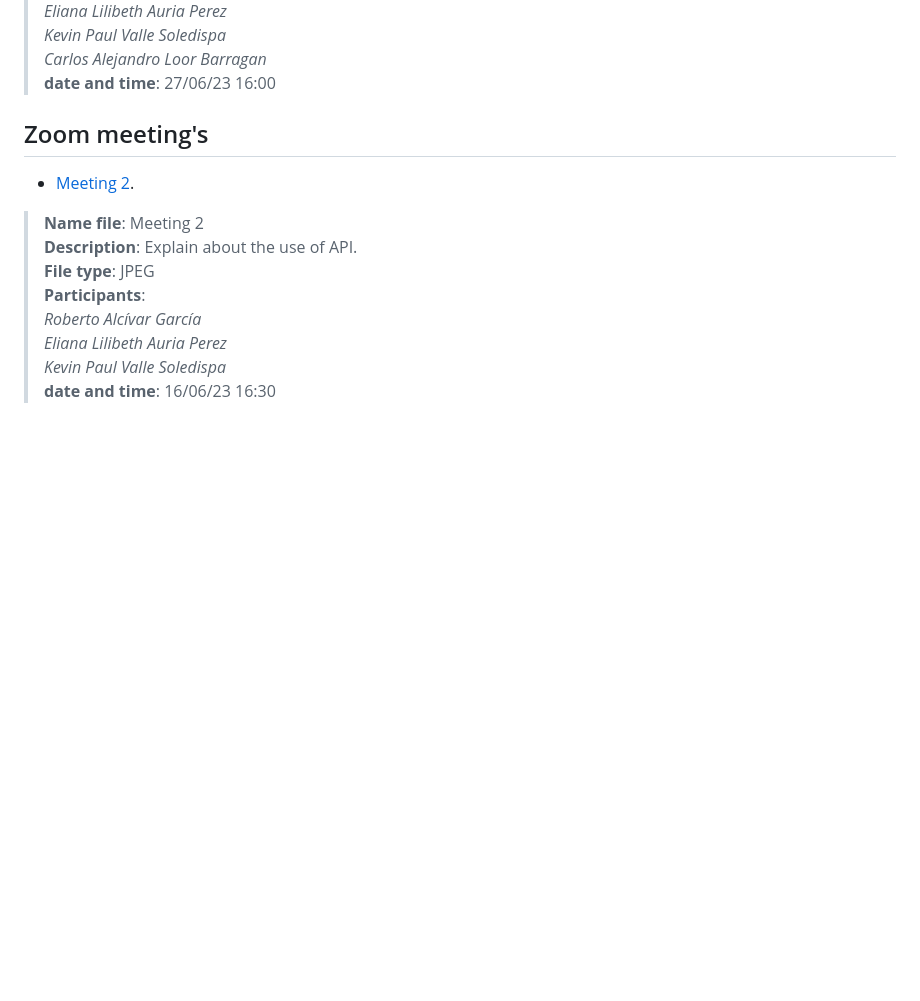
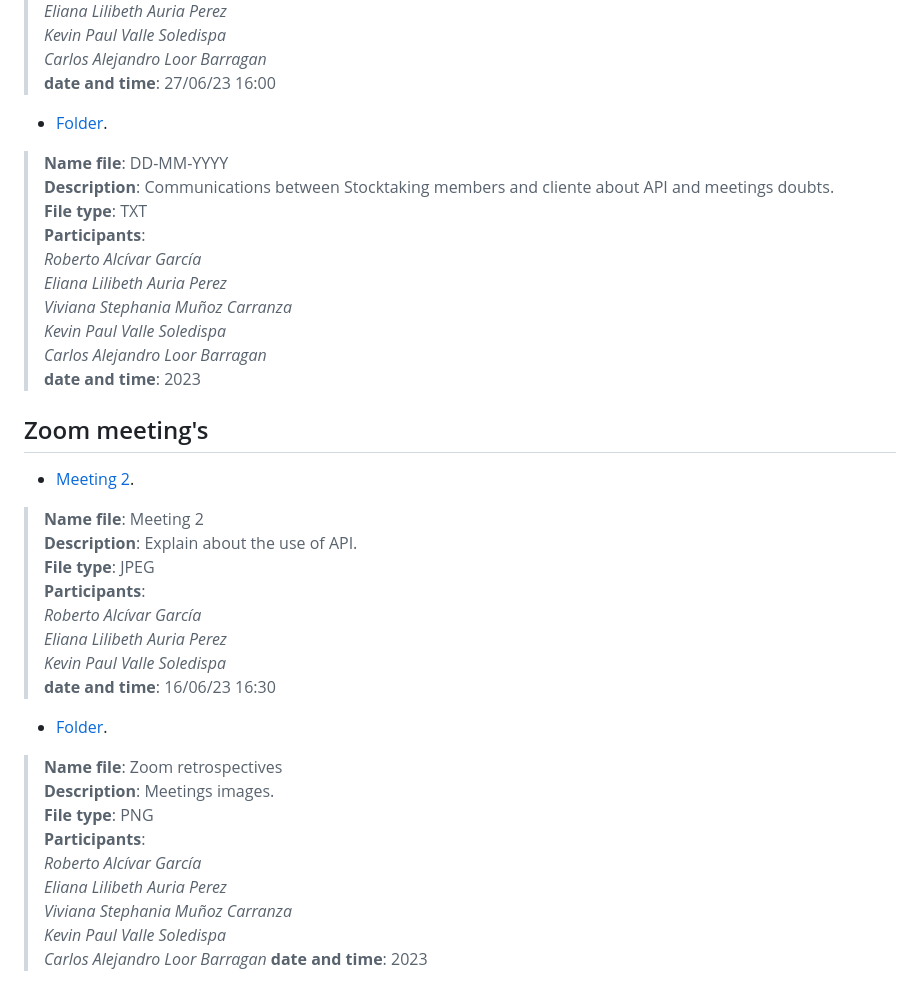
Before and after one commit to eauria12/T2, a Markdown page: Communications/README.md, the part around one of its changes. Drawn GitHub-style; blank space fills up the shorter version.

```diff
--- a/Communications/README.md
+++ b/Communications/README.md
@@ -54,6 +84,17 @@ _Eliana Lilibeth Auria Perez_
 _Kevin Paul Valle Soledispa_
 _Carlos Alejandro Loor Barragan_
 > **date and time**: 27/06/23 16:00
+-  [Folder](https://github.com/eauria12/T2/tree/master/Communications/Whatsapp/Chat's).
+> **Name file**: DD-MM-YYYY
+> **Description**: Communications between Stocktaking members and cliente about API and meetings doubts.
+> **File type**: TXT
+> **Participants**:
+_Roberto Alcívar García_
+_Eliana Lilibeth Auria Perez_
+_Viviana Stephania Muñoz Carranza_
+_Kevin Paul Valle Soledispa_
+_Carlos Alejandro Loor Barragan_
+> **date and time**: 2023
 
 ## Zoom meeting's
 -  [Meeting 2](https://github.com/eauria12/Stocktaking-G2/blob/cliente-servidor/Communications/Zoom%20meeting's/Meeting%202.jpeg).
@@ -65,3 +106,14 @@ _Roberto Alcívar García_
 _Eliana Lilibeth Auria Perez_
 _Kevin Paul Valle Soledispa_
 > **date and time**: 16/06/23 16:30
+-  [Folder](https://github.com/eauria12/T2/tree/master/Communications/Zoom%20meeting's/Zoom%20link%20sprint%20retrospective).
+> **Name file**: Zoom retrospectives
+> **Description**:  Meetings images.
+> **File type**: PNG
+> **Participants**:
+_Roberto Alcívar García_
+_Eliana Lilibeth Auria Perez_
+_Viviana Stephania Muñoz Carranza_
+_Kevin Paul Valle Soledispa_
+_Carlos Alejandro Loor Barragan_
+> **date and time**: 2023
```
Also changed, not shown: other parts of Communications/README.md (+32 -2 lines).
